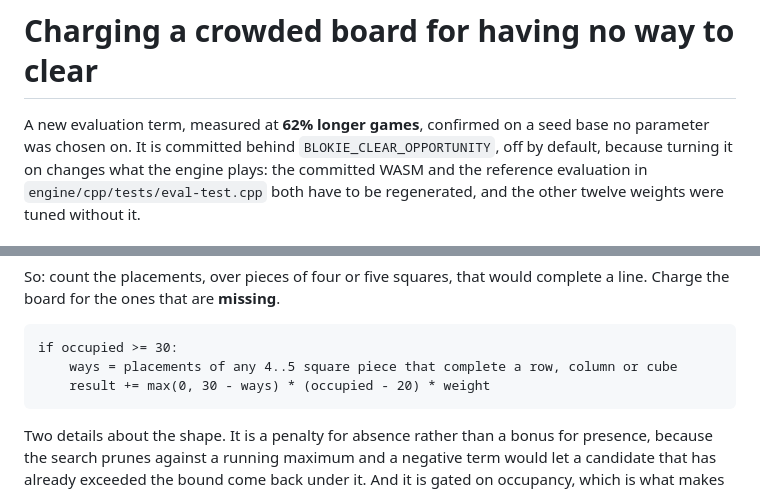
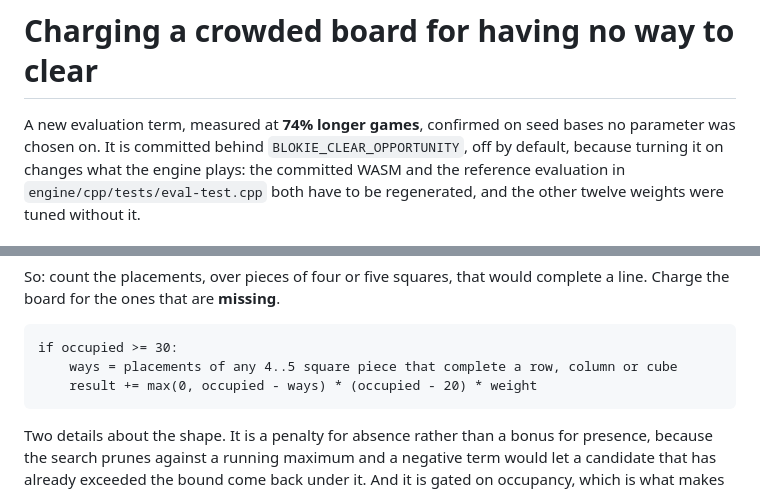
Before and after one commit to gary-z/blokie, a Markdown page: docs/clear-opportunity.md, 2 parts joined by grey strips. GitHub-like rendering.

````diff
--- a/docs/clear-opportunity.md
+++ b/docs/clear-opportunity.md
@@ -1,6 +1,6 @@
 # Charging a crowded board for having no way to clear
 
-A new evaluation term, measured at **62% longer games**, confirmed on a seed base
+A new evaluation term, measured at **74% longer games**, confirmed on seed bases
 no parameter was chosen on. It is committed behind `BLOKIE_CLEAR_OPPORTUNITY`, off by
 default, because turning it on changes what the engine plays: the committed WASM
 and the reference evaluation in `engine/cpp/tests/eval-test.cpp` both have to be
@@ -20,7 +20,7 @@ complete a line. Charge the board for the ones that are **missing**.
 ```
 if occupied >= 30:
     ways = placements of any 4..5 square piece that complete a row, column or cube
-    result += max(0, 30 - ways) * (occupied - 20) * weight
+    result += max(0, occupied - ways) * (occupied - 20) * weight
 ```
 
 Two details about the shape. It is a penalty for absence rather than a bonus for
````
Also changed, not shown: other parts of docs/clear-opportunity.md (+53 -1 lines).
